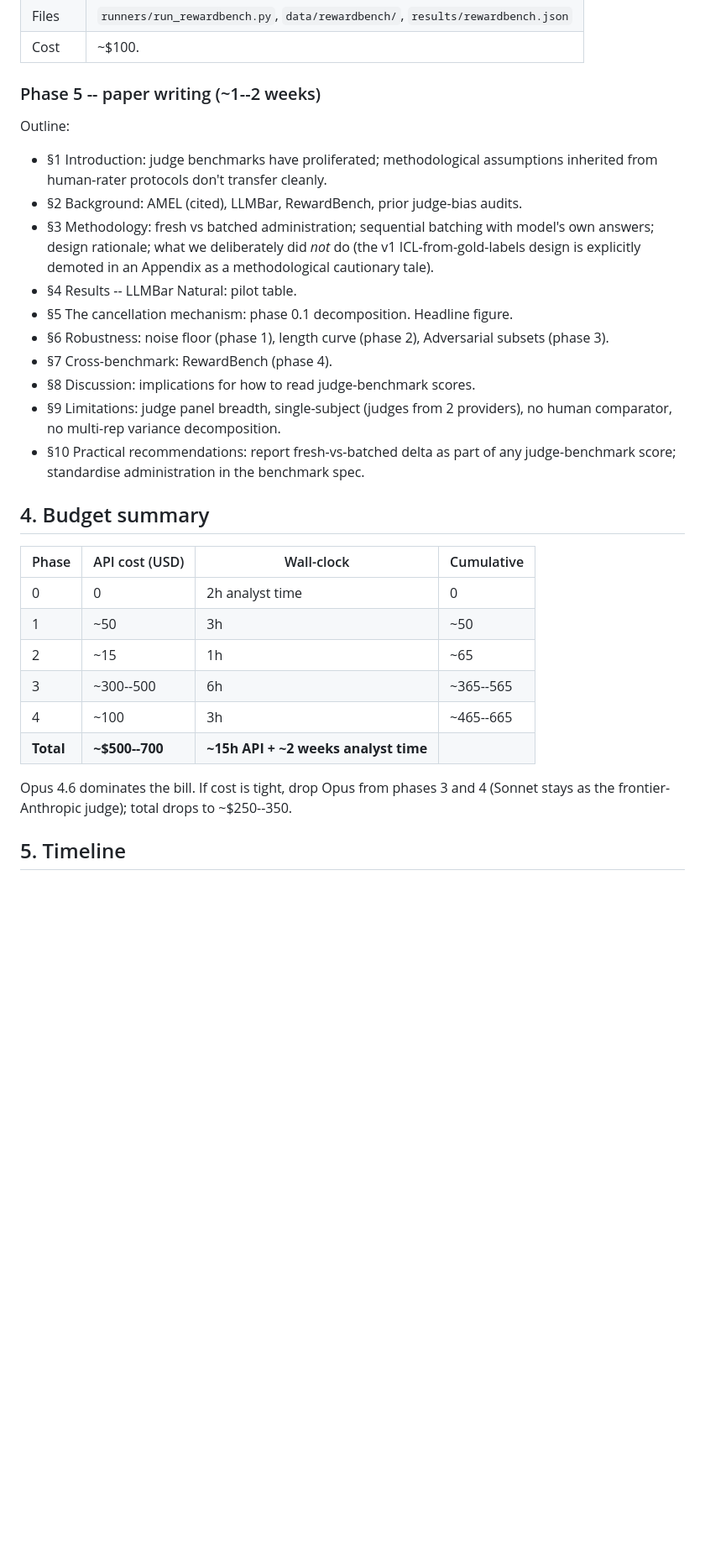
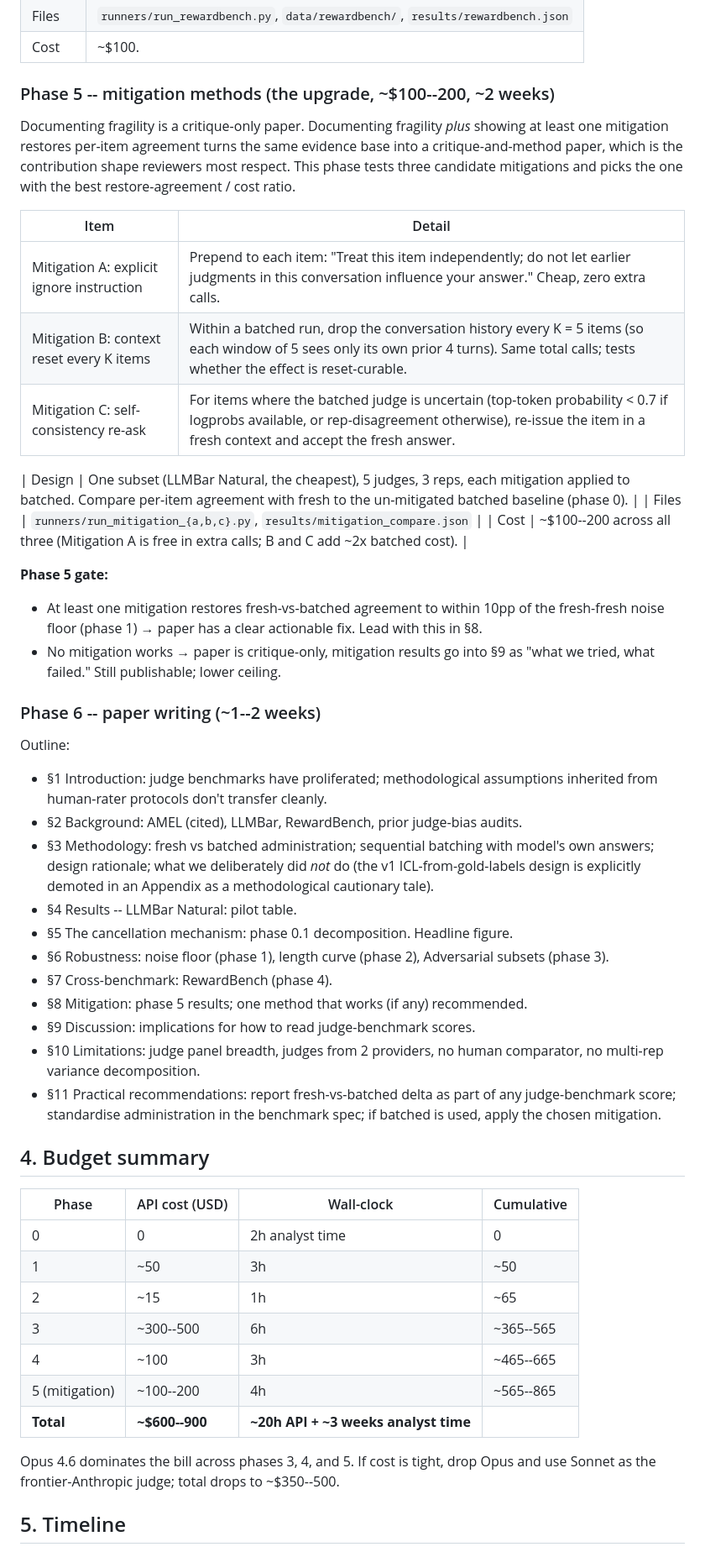
Before and after one commit to chutapp/amel-llmbar-audit, a Markdown page: plans/full_study.md, the part around one of its changes. Shown at 84% size. Rendered like a GitHub page; blank space fills up the shorter version.

Commit message:
add mitigation phase to full study plan (Phase 5)
Documenting fragility alone is a critique-only paper. Adding a
mitigation phase turns the same evidence base into a critique-and-
method paper, which is the contribution shape reviewers most
respect and pushes the realistic venue tier from Findings/COLM
into ACL/EMNLP-main borderline.

Phase 5 tests three candidate mitigations on LLMBar Natural:
  A. Explicit "treat this item independently" instruction in
     every prompt (free, zero extra calls).
  B. Context reset every K=5 items within a batched run (no
     extra cost, same total calls).
  C. Self-consistency re-ask: low-confidence items re-issued in
     fresh context (~2x batched cost on the uncertain subset).

Decision gate: at least one mitigation must restore fresh-vs-
batched agreement to within 10pp of the fresh-fresh noise floor
to be promoted to a headline recommendation in §8. If none work,
phase 5 results land in §9 as "what we tried, what failed"; paper
reverts to critique-only.

Budget: +$100-200 for the mitigation phase, +2 weeks timeline.
Total study: ~$600-900, ~8-9 weeks to arXiv.

Out of scope: human-baseline study, mechanism work, downstream-
consequences experiment (deferred to a follow-on paper or revision).

```diff
--- a/plans/full_study.md
+++ b/plans/full_study.md
@@ -121,7 +121,30 @@ beats five same-shape ones.
 | Files | `runners/run_rewardbench.py`, `data/rewardbench/`, `results/rewardbench.json` |
 | Cost | ~$100. |
 
-### Phase 5 -- paper writing (~1--2 weeks)
+### Phase 5 -- mitigation methods (the upgrade, ~$100--200, ~2 weeks)
+
+Documenting fragility is a critique-only paper. Documenting fragility
+*plus* showing at least one mitigation restores per-item agreement
+turns the same evidence base into a critique-and-method paper, which
+is the contribution shape reviewers most respect. This phase tests
+three candidate mitigations and picks the one with the best
+restore-agreement / cost ratio.
+
+| Item | Detail |
+|---|---|
+| Mitigation A: explicit ignore instruction | Prepend to each item: "Treat this item independently; do not let earlier judgments in this conversation influence your answer." Cheap, zero extra calls. |
+| Mitigation B: context reset every K items | Within a batched run, drop the conversation history every K = 5 items (so each window of 5 sees only its own prior 4 turns). Same total calls; tests whether the effect is reset-curable. |
+| Mitigation C: self-consistency re-ask | For items where the batched judge is uncertain (top-token probability < 0.7 if logprobs available, or rep-disagreement otherwise), re-issue the item in a fresh context and accept the fresh answer. |
+
+| Design | One subset (LLMBar Natural, the cheapest), 5 judges, 3 reps, each mitigation applied to batched. Compare per-item agreement with fresh to the un-mitigated batched baseline (phase 0). |
+| Files | `runners/run_mitigation_{a,b,c}.py`, `results/mitigation_compare.json` |
+| Cost | ~$100--200 across all three (Mitigation A is free in extra calls; B and C add ~2x batched cost). |
+
+**Phase 5 gate:**
+- At least one mitigation restores fresh-vs-batched agreement to within 10pp of the fresh-fresh noise floor (phase 1) → paper has a clear actionable fix. Lead with this in §8.
+- No mitigation works → paper is critique-only, mitigation results go into §9 as "what we tried, what failed." Still publishable; lower ceiling.
+
+### Phase 6 -- paper writing (~1--2 weeks)
 
 Outline:
 - §1 Introduction: judge benchmarks have proliferated; methodological assumptions inherited from human-rater protocols don't transfer cleanly.
@@ -131,9 +154,10 @@ Outline:
 - §5 The cancellation mechanism: phase 0.1 decomposition. Headline figure.
 - §6 Robustness: noise floor (phase 1), length curve (phase 2), Adversarial subsets (phase 3).
 - §7 Cross-benchmark: RewardBench (phase 4).
-- §8 Discussion: implications for how to read judge-benchmark scores.
-- §9 Limitations: judge panel breadth, single-subject (judges from 2 providers), no human comparator, no multi-rep variance decomposition.
-- §10 Practical recommendations: report fresh-vs-batched delta as part of any judge-benchmark score; standardise administration in the benchmark spec.
+- §8 Mitigation: phase 5 results; one method that works (if any) recommended.
+- §9 Discussion: implications for how to read judge-benchmark scores.
+- §10 Limitations: judge panel breadth, judges from 2 providers, no human comparator, no multi-rep variance decomposition.
+- §11 Practical recommendations: report fresh-vs-batched delta as part of any judge-benchmark score; standardise administration in the benchmark spec; if batched is used, apply the chosen mitigation.
 
 ## 4. Budget summary
 
@@ -144,11 +168,12 @@ Outline:
 | 2 | ~15 | 1h | ~65 |
 | 3 | ~300--500 | 6h | ~365--565 |
 | 4 | ~100 | 3h | ~465--665 |
-| **Total** | **~$500--700** | **~15h API + ~2 weeks analyst time** | |
+| 5 (mitigation) | ~100--200 | 4h | ~565--865 |
+| **Total** | **~$600--900** | **~20h API + ~3 weeks analyst time** | |
 
-Opus 4.6 dominates the bill. If cost is tight, drop Opus from
-phases 3 and 4 (Sonnet stays as the frontier-Anthropic judge);
-total drops to ~$250--350.
+Opus 4.6 dominates the bill across phases 3, 4, and 5. If cost is
+tight, drop Opus and use Sonnet as the frontier-Anthropic judge;
+total drops to ~$350--500.
 
 ## 5. Timeline
 
```
Also changed, not shown: other parts of plans/full_study.md (+12 -7 lines).
